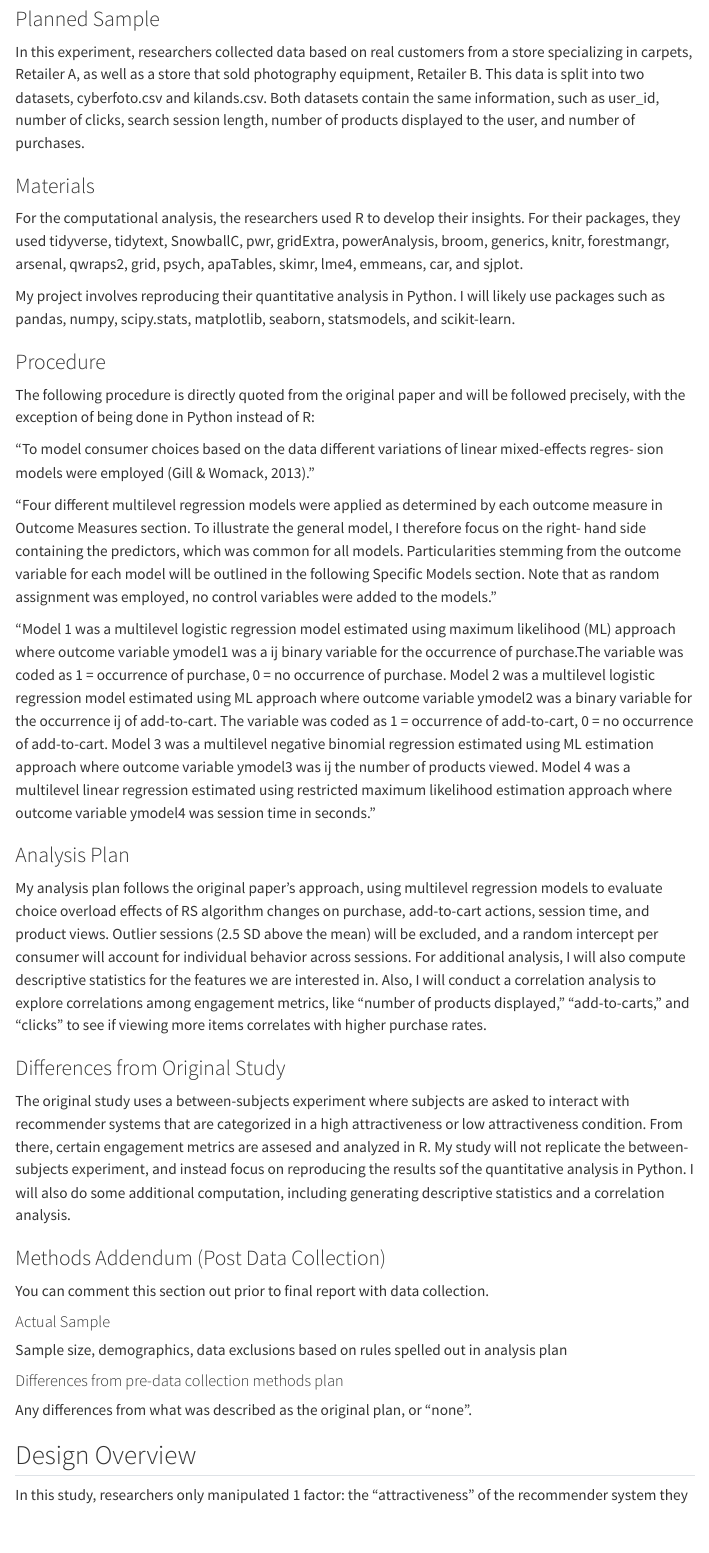
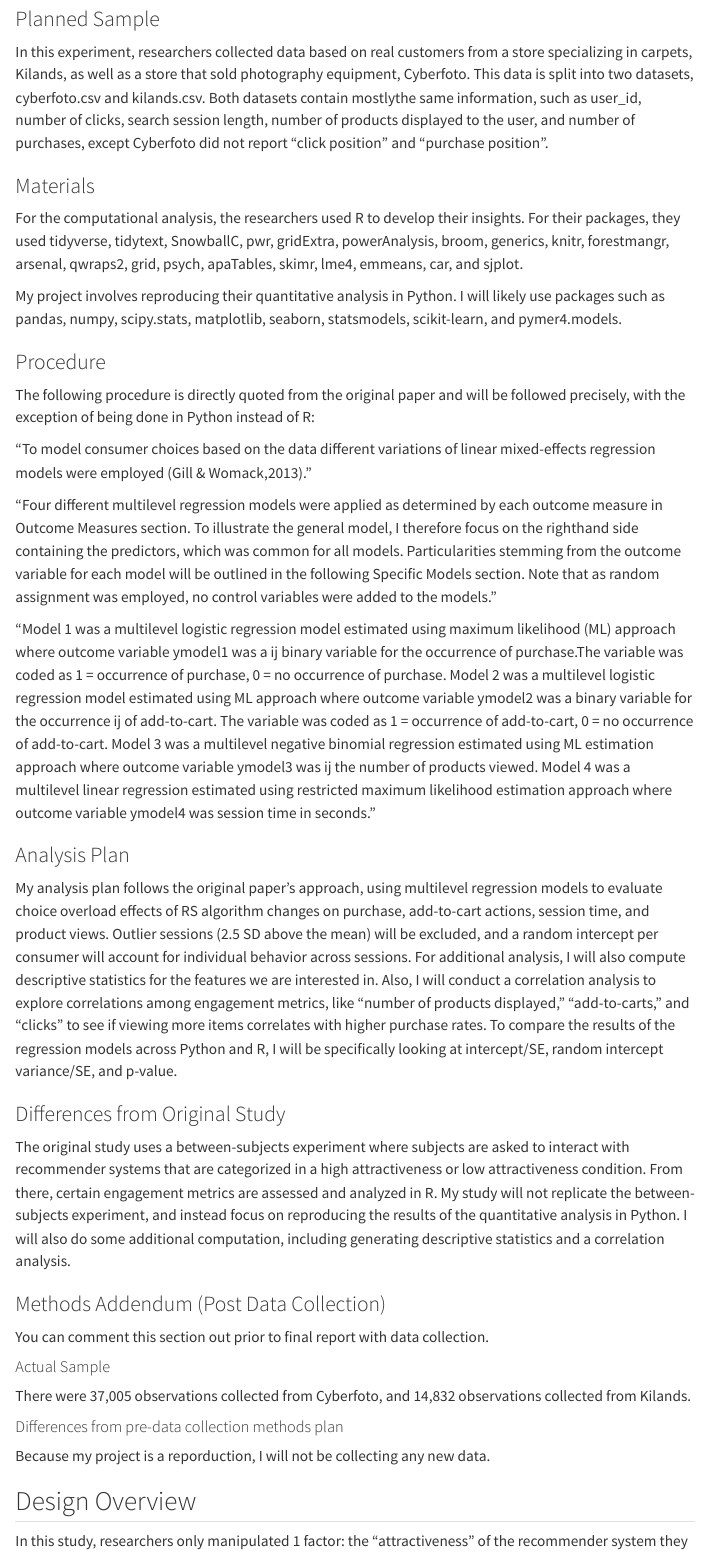
Before and after one commit to ucsd-psych201a/nobel2024, a Quarto document (writeup/Replication Report Template.qmd): the page in a window 1100 px wide, from 980 px down. Rendered offline with R 4.5, knitr and Pandoc in place of Quarto, with nearby package versions; menus at the side of the page are left out.

Commit message:
Update Replication Report Template.qmd

```diff
--- a/writeup/Replication Report Template.qmd
+++ b/writeup/Replication Report Template.qmd
@@ -44,10 +33,8 @@ N/A
 
 ### Planned Sample
 
-In this experiment, researchers collected data based on real customers from a store specializing in carpets, Retailer A, as
-well as a store that sold photography equipment, Retailer B. This data is split into two datasets, cyberfoto.csv and
-kilands.csv. Both datasets contain the same information, such as user_id, number of clicks, search session length, number of
-products displayed to the user, and number of purchases.
+In this experiment, researchers collected data based on real customers from a store specializing in carpets, Kilands, as well as a store that sold photography equipment, Cyberfoto. This data is split into two datasets, cyberfoto.csv and
+kilands.csv. Both datasets contain mostlythe same information, such as user_id, number of clicks, search session length, number of products displayed to the user, and number of purchases, except Cyberfoto did not report “click position” and “purchase position”.
 
 ### Materials
 
@@ -55,58 +42,36 @@ For the computational analysis, the researchers used R to develop their insights
 tidytext, SnowballC, pwr, gridExtra, powerAnalysis, broom, generics, knitr, forestmangr, arsenal, qwraps2, grid, psych, apaTables, skimr, lme4, emmeans, car, and sjplot.
 
 My project involves reproducing their quantitative analysis in Python. I will likely use packages such as pandas, numpy,
-scipy.stats, matplotlib, seaborn, statsmodels, and scikit-learn.
+scipy.stats, matplotlib, seaborn, statsmodels, scikit-learn, and pymer4.models.
 
 ### Procedure
 
-The following procedure is directly quoted from the original paper and will be followed precisely, with the exception of being done in
-Python instead of R:
+The following procedure is directly quoted from the original paper and will be followed precisely, with the exception of being done in Python instead of R:
 
-"To model consumer choices based on the data different variations of linear mixed-effects regres- sion models were employed (Gill & Womack,
-2013)."
+"To model consumer choices based on the data different variations of linear mixed-effects regression models were employed (Gill & Womack,2013)."
 
-"Four different multilevel regression models were applied as determined by each outcome measure in Outcome Measures section. To illustrate
-the general model, I therefore focus on the right-
-hand side containing the predictors, which was common for all models. Particularities stemming from the outcome variable for each model will
-be outlined in the following Specific Models section. Note that as random assignment was employed, no control variables were added to the
-models."
+"Four different multilevel regression models were applied as determined by each outcome measure in Outcome Measures section. To illustrate the general model, I therefore focus on the righthand side containing the predictors, which was common for all models. Particularities stemming from the outcome variable for each model will be outlined in the following Specific Models section. Note that as random assignment was employed, no control variables were added to the models."
 
-"Model 1 was a multilevel logistic regression model estimated using maximum likelihood (ML) approach where outcome variable
-ymodel1 was a ij binary variable for the occurrence of purchase.The variable was coded as 1 = occurrence of purchase, 0 = no occurrence of
-purchase. Model 2 was a multilevel logistic regression model estimated using ML approach where outcome variable ymodel2 was a binary
-variable for the occurrence ij of add-to-cart. The variable was coded as 1 = occurrence of add-to-cart, 0 = no occurrence of add-to-cart.
-Model 3 was a multilevel negative binomial regression estimated using ML estimation approach where outcome variable ymodel3 was ij the
-number of products viewed. Model 4 was a multilevel linear regression estimated using restricted maximum likelihood estimation approach
+"Model 1 was a multilevel logistic regression model estimated using maximum likelihood (ML) approach where outcome variable ymodel1 was a ij binary variable for the occurrence of purchase.The variable was coded as 1 = occurrence of purchase, 0 = no occurrence of purchase. Model 2 was a multilevel logistic regression model estimated using ML approach where outcome variable ymodel2 was a binary variable for the occurrence ij of add-to-cart. The variable was coded as 1 = occurrence of add-to-cart, 0 = no occurrence of add-to-cart. Model 3 was a multilevel negative binomial regression estimated using ML estimation approach where outcome variable ymodel3 was ij the number of products viewed. Model 4 was a multilevel linear regression estimated using restricted maximum likelihood estimation approach
 where outcome variable ymodel4 was session time in seconds."
 
 ### Analysis Plan
 
-My analysis plan follows the original paper's approach, using multilevel regression models to evaluate choice overload effects
-of RS algorithm changes on purchase, add-to-cart actions, session time, and product views. Outlier sessions (2.5 SD above the mean) will be
-excluded, and a random intercept per consumer will account for individual behavior across sessions. For
-additional analysis, I will also compute descriptive statistics for the features we are interested in. Also, I will conduct a
-correlation analysis to explore correlations among engagement metrics, like "number of products displayed," "add-to-carts," and "clicks" to
-see if viewing more items correlates with higher purchase rates.
+My analysis plan follows the original paper's approach, using multilevel regression models to evaluate choice overload effects of RS algorithm changes on purchase, add-to-cart actions, session time, and product views. Outlier sessions (2.5 SD above the mean) will be excluded, and a random intercept per consumer will account for individual behavior across sessions. For additional analysis, I will also compute descriptive statistics for the features we are interested in. Also, I will conduct a correlation analysis to explore correlations among engagement metrics, like "number of products displayed," "add-to-carts," and "clicks" to see if viewing more items correlates with higher purchase rates. To compare the results of the regression models across Python and R, I will be specifically looking at intercept/SE, random intercept variance/SE, and p-value.
 
 ### Differences from Original Study
 
-The original study uses a between-subjects experiment where subjects are asked to interact with recommender systems that are
-categorized in a high attractiveness or low attractiveness condition. From there, certain engagement metrics are assesed and analyzed in R.
-My study will not replicate the between-subjects experiment, and instead focus on reproducing the results sof the quantitative analysis in
-Python. I will also do some additional computation, including generating descriptive statistics
-and a correlation analysis.
-
+The original study uses a between-subjects experiment where subjects are asked to interact with recommender systems that are categorized in a high attractiveness or low attractiveness condition. From there, certain engagement metrics are assessed and analyzed in R. My study will not replicate the between-subjects experiment, and instead focus on reproducing the results of the quantitative analysis in Python. I will also do some additional computation, including generating descriptive statistics and a correlation analysis.
 
 ### Methods Addendum (Post Data Collection)
 
 You can comment this section out prior to final report with data collection.
 
 #### Actual Sample
-  Sample size, demographics, data exclusions based on rules spelled out in analysis plan
+  There were 37,005 observations collected from Cyberfoto, and 14,832 observations collected from Kilands.
 
 #### Differences from pre-data collection methods plan
-  Any differences from what was described as the original plan, or “none”.
+  Because my project is a reporduction, I will not be collecting any new data.
 
 ## Design Overview
 
-In this study, researchers only manipulated 1 factor: the "attractiveness" of the recommender system they used, categorizing
```
Also changed, not shown: writeup/Replication Report Template.qmd (29 more changed lines).
